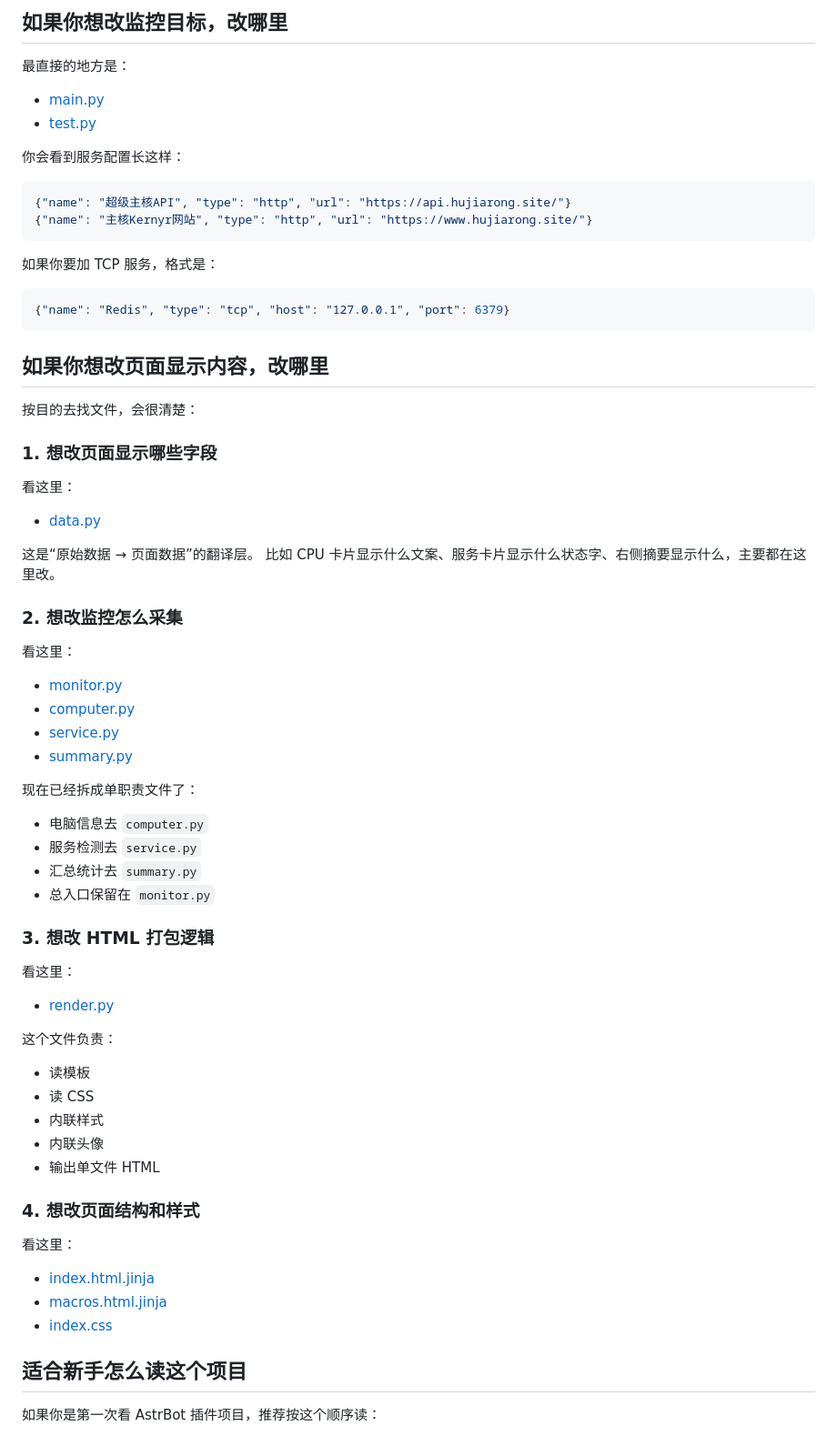
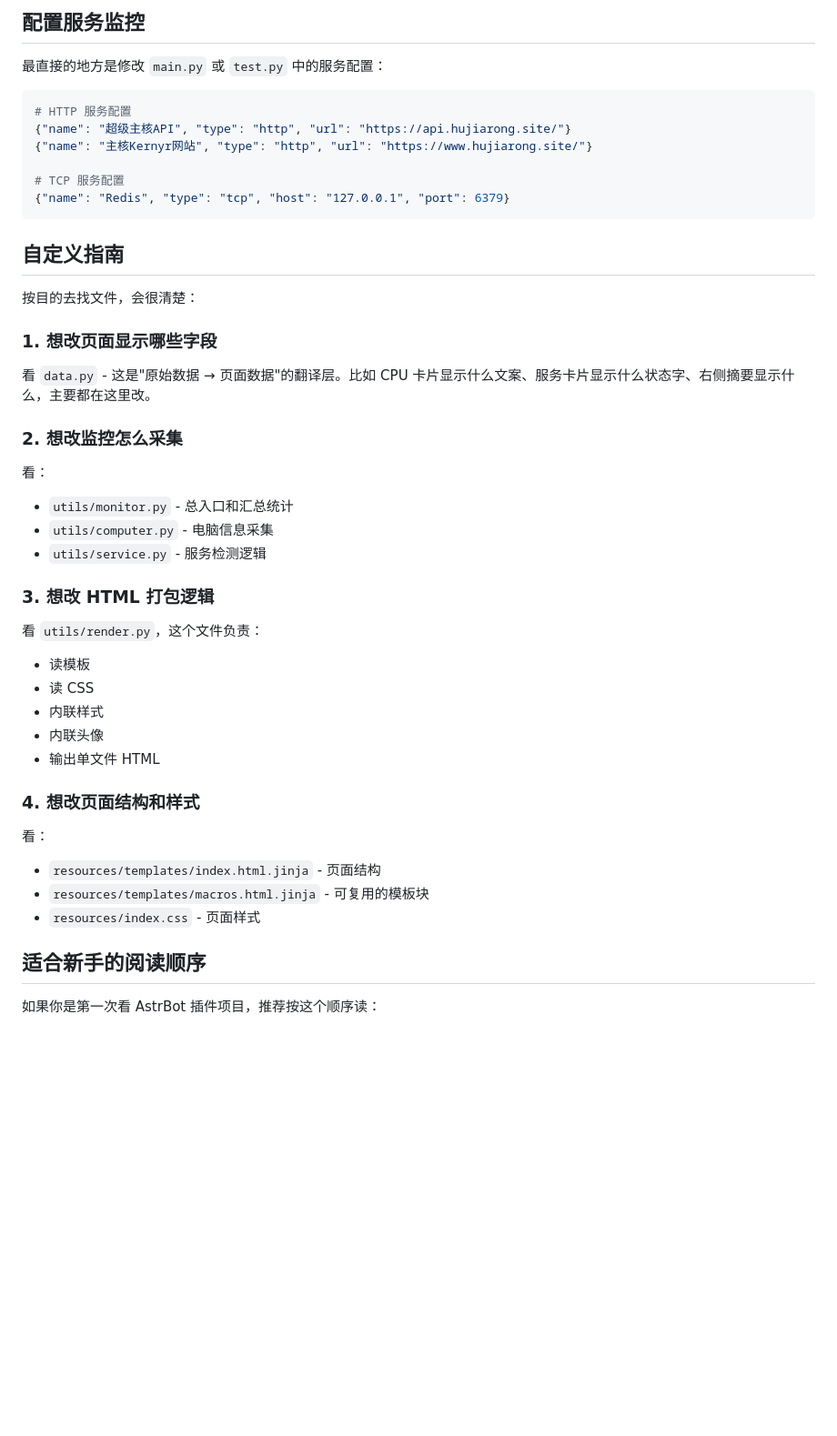
Before and after one commit to kernel4632/astrbot-plugin-dashview, a Markdown page: README.md, the part around one of its changes. Shown at 91% size. GitHub-like rendering; blank space fills up the shorter version.

````diff
--- a/README.md
+++ b/README.md
@@ -107,56 +108,35 @@ python test.py
 
-## 如果你想改监控目标，改哪里
+## 配置服务监控
 
-最直接的地方是：
-
-- [main.py](file:///d:/kernyr/astrbot/pic/main.py#L130-L135)
-- [test.py](file:///d:/kernyr/astrbot/pic/test.py#L29-L32)
-
-你会看到服务配置长这样：
+最直接的地方是修改 `main.py` 或 `test.py` 中的服务配置：
 
 ```python
+# HTTP 服务配置
 {"name": "超级主核API", "type": "http", "url": "https://api.hujiarong.site/"}
 {"name": "主核Kernyr网站", "type": "http", "url": "https://www.hujiarong.site/"}
-```
 
-如果你要加 TCP 服务，格式是：
-
-```python
+# TCP 服务配置
 {"name": "Redis", "type": "tcp", "host": "127.0.0.1", "port": 6379}
 ```
 
-## 如果你想改页面显示内容，改哪里
+## 自定义指南
 
 按目的去找文件，会很清楚：
 
 ### 1. 想改页面显示哪些字段
-看这里：
 
-- [data.py](file:///d:/kernyr/astrbot/pic/data.py)
-
-这是“原始数据 → 页面数据”的翻译层。
-比如 CPU 卡片显示什么文案、服务卡片显示什么状态字、右侧摘要显示什么，主要都在这里改。
+看 `data.py` - 这是"原始数据 → 页面数据"的翻译层。比如 CPU 卡片显示什么文案、服务卡片显示什么状态字、右侧摘要显示什么，主要都在这里改。
 
 ### 2. 想改监控怎么采集
-看这里：
 
-- [monitor.py](file:///d:/kernyr/astrbot/pic/utils/monitor.py)
-- [computer.py](file:///d:/kernyr/astrbot/pic/utils/computer.py)
-- [service.py](file:///d:/kernyr/astrbot/pic/utils/service.py)
-- [summary.py](file:///d:/kernyr/astrbot/pic/utils/summary.py)
-
-现在已经拆成单职责文件了：
-- 电脑信息去 `computer.py`
-- 服务检测去 `service.py`
-- 汇总统计去 `summary.py`
-- 总入口保留在 `monitor.py`
+看：
+- `utils/monitor.py` - 总入口和汇总统计
+- `utils/computer.py` - 电脑信息采集
+- `utils/service.py` - 服务检测逻辑
 
 ### 3. 想改 HTML 打包逻辑
-看这里：
 
-- [render.py](file:///d:/kernyr/astrbot/pic/utils/render.py)
-
-这个文件负责：
+看 `utils/render.py`，这个文件负责：
 - 读模板
 - 读 CSS
 - 内联样式
@@ -164,13 +144,13 @@ python test.py
 - 输出单文件 HTML
 
 ### 4. 想改页面结构和样式
-看这里：
 
-- [index.html.jinja](file:///d:/kernyr/astrbot/pic/resources/templates/index.html.jinja)
-- [macros.html.jinja](file:///d:/kernyr/astrbot/pic/resources/templates/macros.html.jinja)
-- [index.css](file:///d:/kernyr/astrbot/pic/resources/index.css)
+看：
+- `resources/templates/index.html.jinja` - 页面结构
+- `resources/templates/macros.html.jinja` - 可复用的模板块
+- `resources/index.css` - 页面样式
 
-## 适合新手怎么读这个项目
+## 适合新手的阅读顺序
 
 如果你是第一次看 AstrBot 插件项目，推荐按这个顺序读：
 
````
Also changed, not shown: other parts of README.md (+67 -73 lines), demo.jpg (added), 1 other file.
